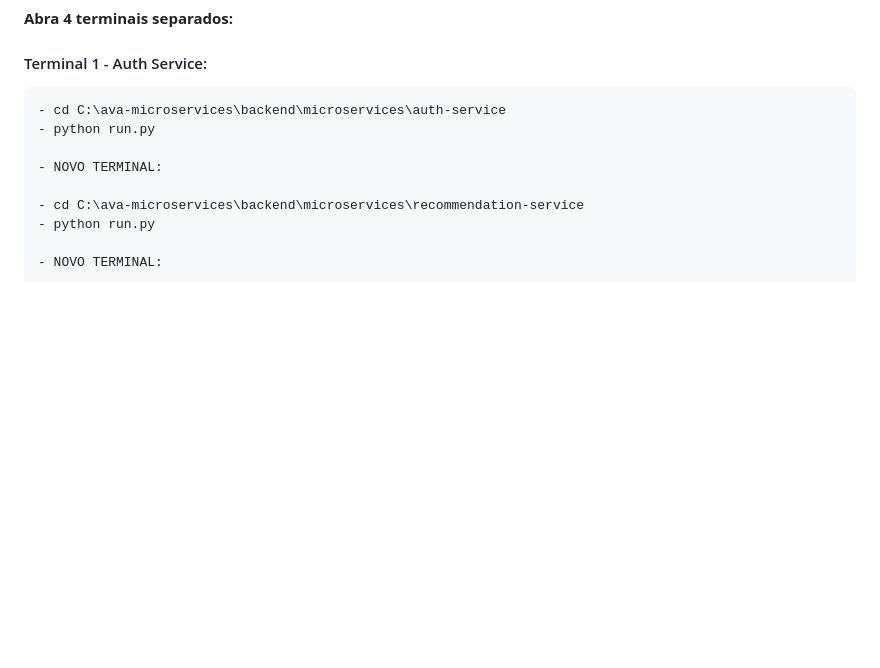
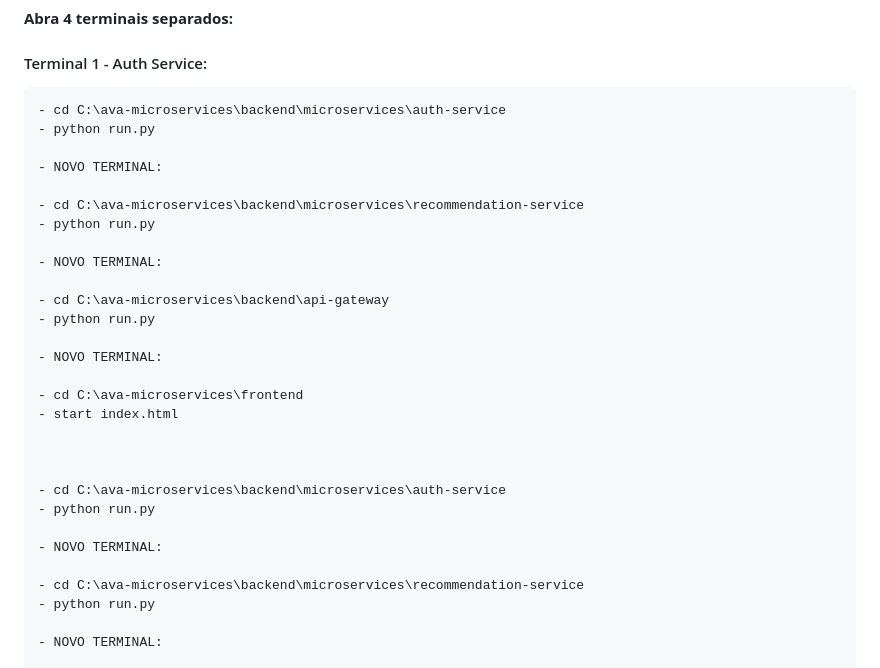
Before and after one commit to nelsonalvs/ava-microservices, a Markdown page: README.md, the part around one of its changes. GitHub-like rendering; blank space fills up the shorter version.

Commit message:
Atualiza README com documentação completa do sistema

````diff
--- a/README.md
+++ b/README.md
@@ -51,6 +51,26 @@ Sistema de ensino online com microserviços e sistema de recomendações intelig
 
 #### Terminal 1 - Auth Service:
 ```bash
+- cd C:\ava-microservices\backend\microservices\auth-service
+- python run.py
+
+- NOVO TERMINAL:
+
+- cd C:\ava-microservices\backend\microservices\recommendation-service
+- python run.py
+
+- NOVO TERMINAL:
+
+- cd C:\ava-microservices\backend\api-gateway
+- python run.py
+
+- NOVO TERMINAL:
+
+- cd C:\ava-microservices\frontend
+- start index.html
+
+
+
 - cd C:\ava-microservices\backend\microservices\auth-service
 - python run.py
 
````
Also changed, not shown: other parts of README.md (+4 -3 lines).
